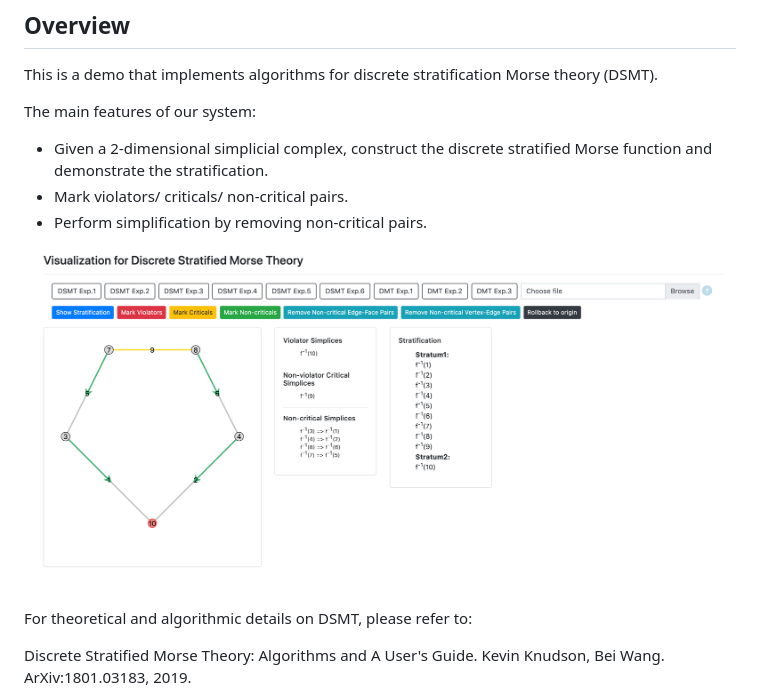
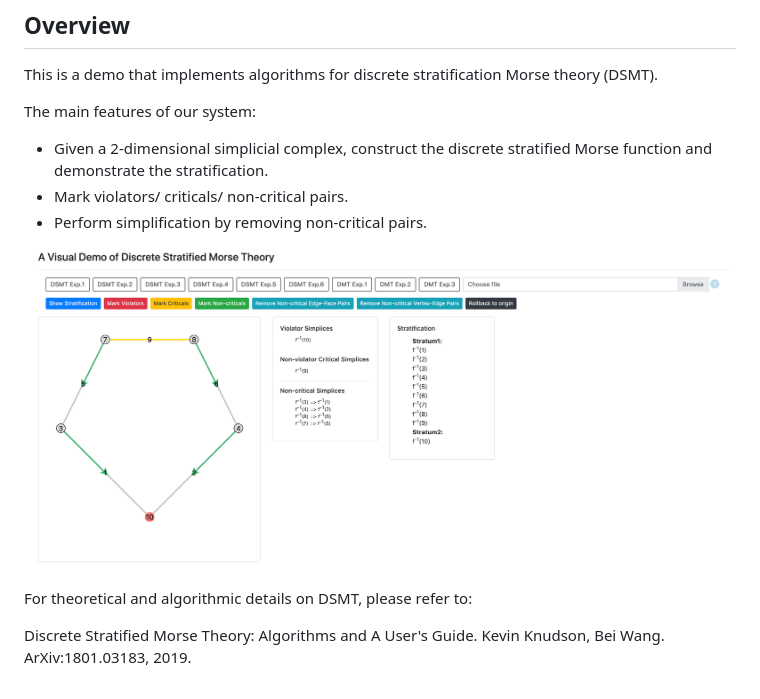
Before and after one commit to tdavislab/VIS-DSMT, a Markdown page: README.md, the part around the change. Drawn GitHub-style; pictures changed too: img/teaser_new.png (added).

```diff
--- a/README.md
+++ b/README.md
@@ -12,7 +12,7 @@ The main features of our system:
 - Mark violators/ criticals/ non-critical pairs.
 - Perform simplification by removing non-critical pairs.
 
-![Screenshot of demo](img/teaser.png)
+![Screenshot of demo](img/teaser_new.png)
 
 <!-- To see a live demo, go to https://vis-dsmt.herokuapp.com/. -->
 
```
